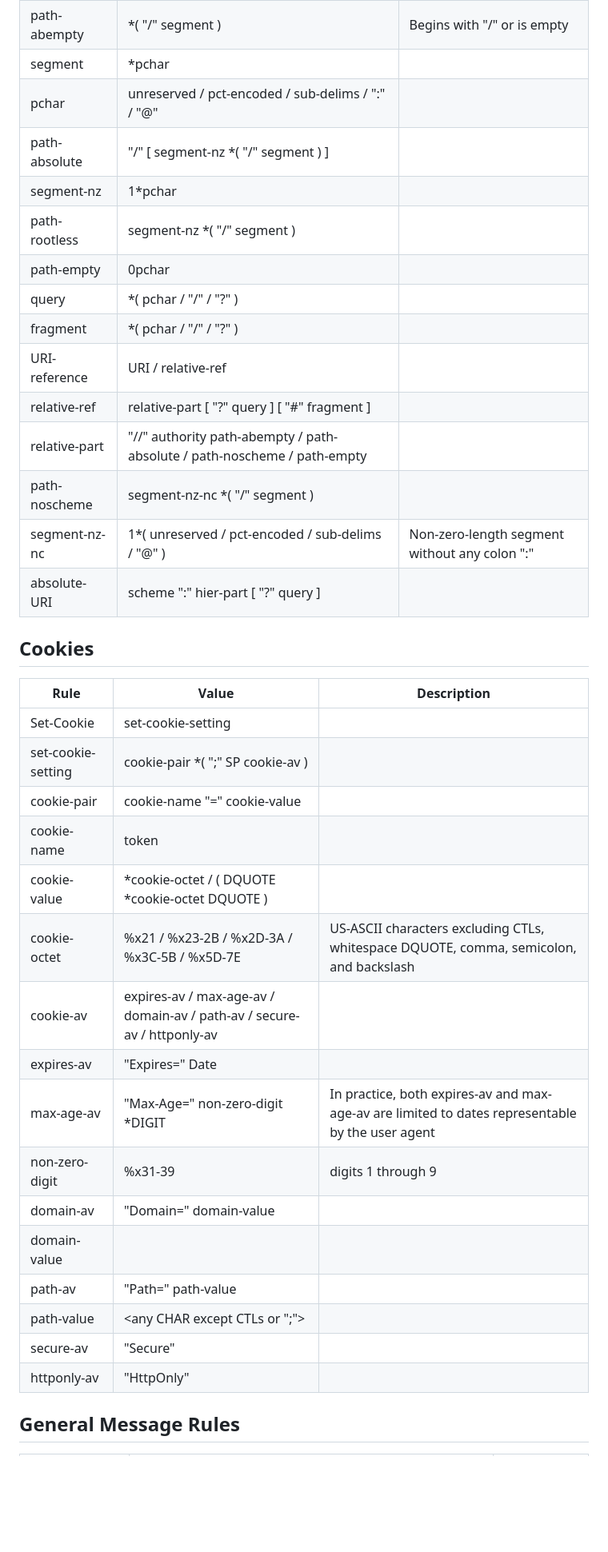
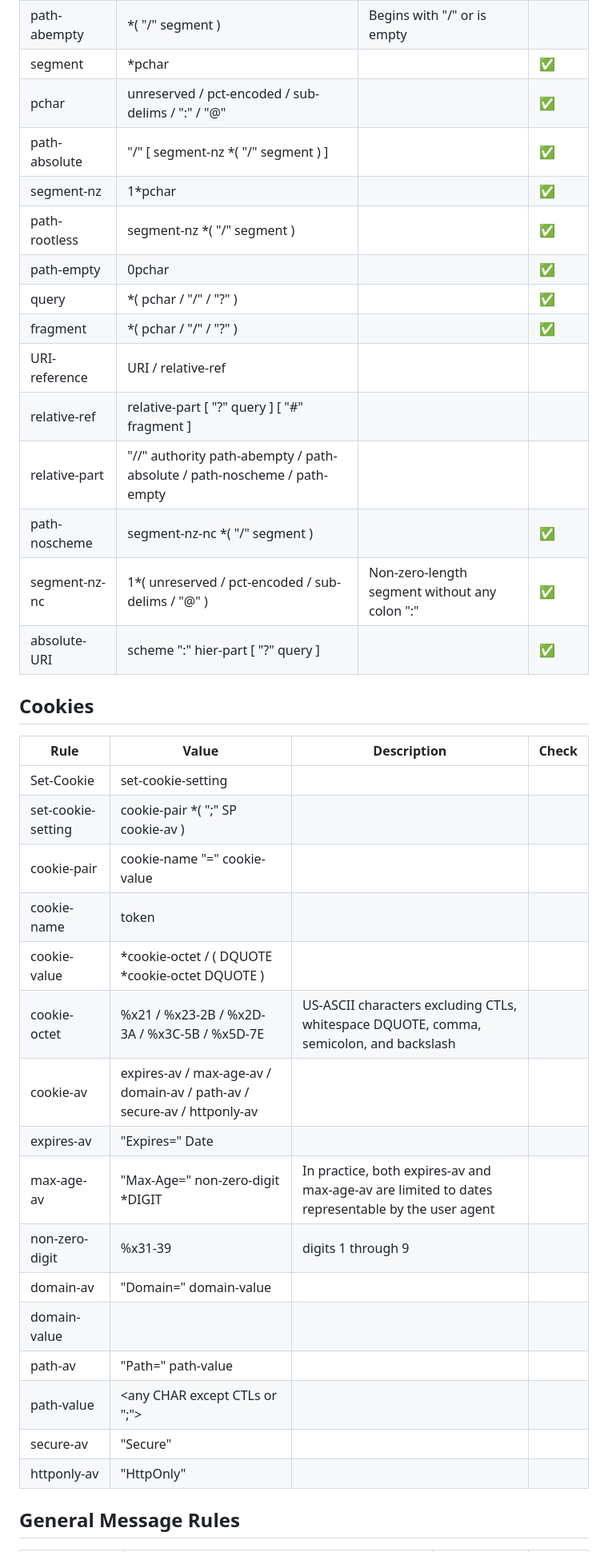
Before and after one commit to kenneth-khc/webserv, a Markdown page: http/semantics.md, the part around one of its changes. Shown at 80% size. GitHub-like rendering; blank space fills up the shorter version.

```diff
--- a/http/semantics.md
+++ b/http/semantics.md
@@ -95,37 +95,37 @@
 |path-abempty|*( "/" segment )|Begins with "/" or is empty|
-|segment|*pchar||
-|pchar|unreserved / pct-encoded / sub-delims / ":" / "@"||
-|path-absolute|"/" [ segment-nz *( "/" segment ) ]||
-|segment-nz|1*pchar||
-|path-rootless|segment-nz *( "/" segment )||
-|path-empty|0pchar||
-|query|*( pchar / "/" / "?" )||
-|fragment|*( pchar / "/" / "?" )||
-|URI-reference|URI / relative-ref||
-|relative-ref|relative-part [ "?" query ] [ "#" fragment ]||
-|relative-part|"//" authority path-abempty / path-absolute / path-noscheme / path-empty||
-|path-noscheme|segment-nz-nc *( "/" segment )||
-|segment-nz-nc|1*( unreserved / pct-encoded / sub-delims / "@" )|Non-zero-length segment without any colon ":"|
-|absolute-URI|scheme ":" hier-part [ "?" query ]||
+|segment|*pchar||✅|
+|pchar|unreserved / pct-encoded / sub-delims / ":" / "@"||✅|
+|path-absolute|"/" [ segment-nz *( "/" segment ) ]||✅|
+|segment-nz|1*pchar||✅|
+|path-rootless|segment-nz *( "/" segment )||✅|
+|path-empty|0pchar||✅|
+|query|*( pchar / "/" / "?" )||✅|
+|fragment|*( pchar / "/" / "?" )||✅|
+|URI-reference|URI / relative-ref|||
+|relative-ref|relative-part [ "?" query ] [ "#" fragment ]|||
+|relative-part|"//" authority path-abempty / path-absolute / path-noscheme / path-empty|||
+|path-noscheme|segment-nz-nc *( "/" segment )||✅|
+|segment-nz-nc|1*( unreserved / pct-encoded / sub-delims / "@" )|Non-zero-length segment without any colon ":"|✅|
+|absolute-URI|scheme ":" hier-part [ "?" query ]||✅|
 
 ## Cookies
-|Rule|Value|Description|
-|-|-|-|
-|Set-Cookie|set-cookie-setting||
-|set-cookie-setting|cookie-pair *( ";" SP cookie-av )||
-|cookie-pair|cookie-name "=" cookie-value||
-|cookie-name|token||
-|cookie-value|*cookie-octet / ( DQUOTE *cookie-octet DQUOTE )||
-|cookie-octet|%x21 / %x23-2B / %x2D-3A / %x3C-5B / %x5D-7E|US-ASCII characters excluding CTLs, whitespace DQUOTE, comma, semicolon, and backslash|
-|cookie-av|expires-av / max-age-av / domain-av / path-av / secure-av / httponly-av||
-|expires-av|"Expires=" Date||
-|max-age-av|"Max-Age=" non-zero-digit *DIGIT|In practice, both expires-av and max-age-av are limited to dates representable by the user agent|
-|non-zero-digit|%x31-39|digits 1 through 9|
-|domain-av|"Domain=" domain-value||
-|domain-value|||
-|path-av|"Path=" path-value||
-|path-value|<any CHAR except CTLs or ";">||
-|secure-av|"Secure"||
-|httponly-av|"HttpOnly"||
+|Rule|Value|Description|Check|
+|-|-|-|-|
+|Set-Cookie|set-cookie-setting|||
+|set-cookie-setting|cookie-pair *( ";" SP cookie-av )|||
+|cookie-pair|cookie-name "=" cookie-value|||
+|cookie-name|token|||
+|cookie-value|*cookie-octet / ( DQUOTE *cookie-octet DQUOTE )|||
+|cookie-octet|%x21 / %x23-2B / %x2D-3A / %x3C-5B / %x5D-7E|US-ASCII characters excluding CTLs, whitespace DQUOTE, comma, semicolon, and backslash||
+|cookie-av|expires-av / max-age-av / domain-av / path-av / secure-av / httponly-av|||
+|expires-av|"Expires=" Date|||
+|max-age-av|"Max-Age=" non-zero-digit *DIGIT|In practice, both expires-av and max-age-av are limited to dates representable by the user agent||
+|non-zero-digit|%x31-39|digits 1 through 9||
+|domain-av|"Domain=" domain-value|||
+|domain-value||||
+|path-av|"Path=" path-value|||
+|path-value|<any CHAR except CTLs or ";">|||
+|secure-av|"Secure"|||
+|httponly-av|"HttpOnly"|||
 
 ## General Message Rules
```
Also changed, not shown: other parts of http/semantics.md (+102 -102 lines).
